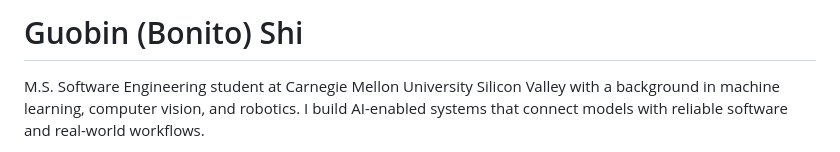
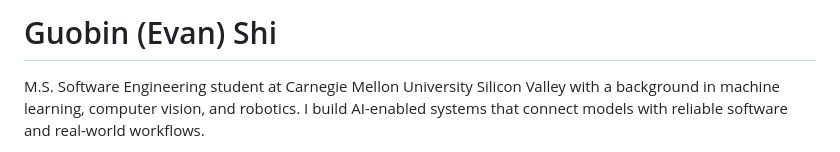
Before and after one commit to Bowie27-ch/Bonie, a Markdown page: README.md, the part around the change. GitHub-like rendering.

Commit message:
Update preferred English name

```diff
--- a/README.md
+++ b/README.md
@@ -1,4 +1,4 @@
-# Guobin (Bonito) Shi
+# Guobin (Evan) Shi
 
 M.S. Software Engineering student at Carnegie Mellon University Silicon Valley with a background in machine learning, computer vision, and robotics. I build AI-enabled systems that connect models with reliable software and real-world workflows.
 
```
